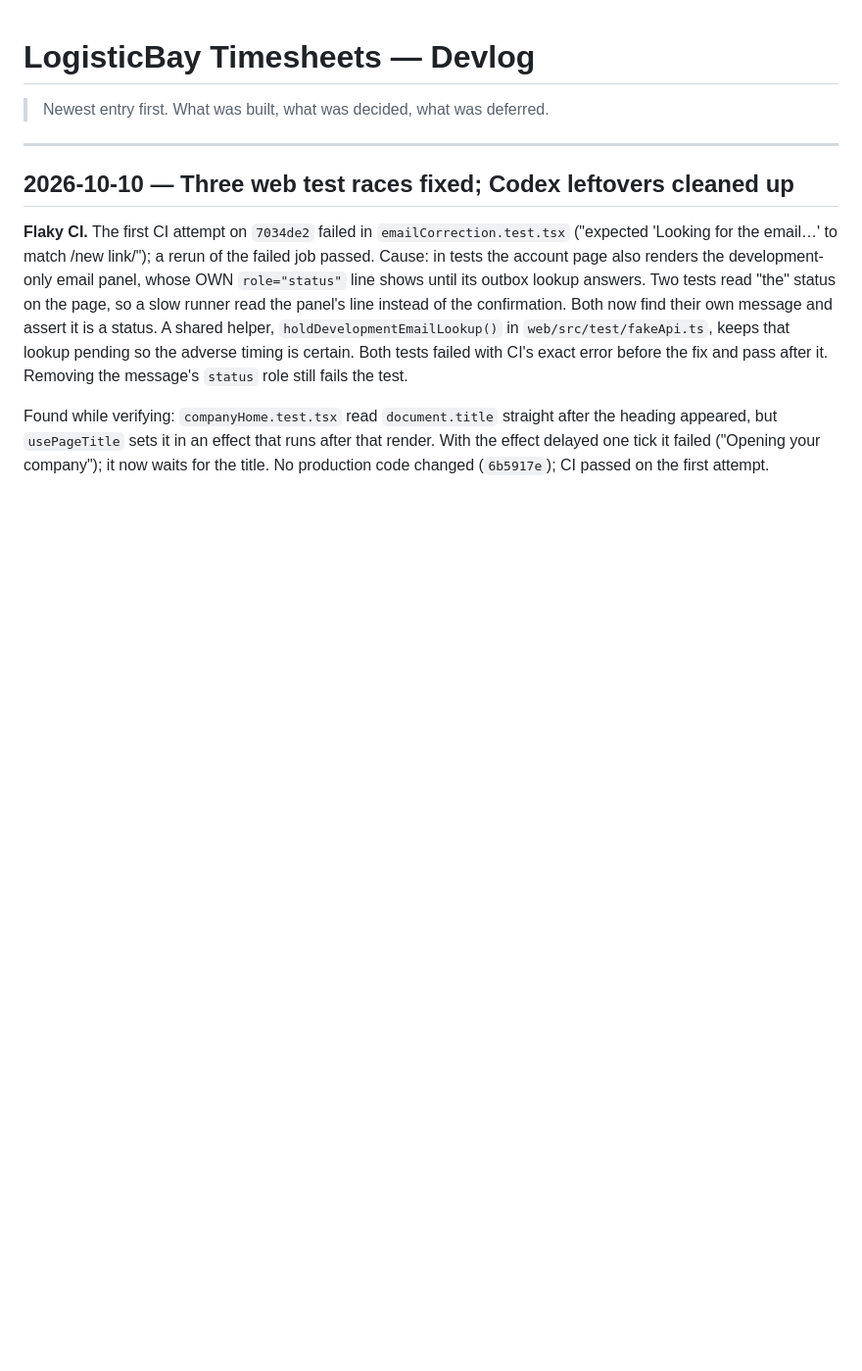
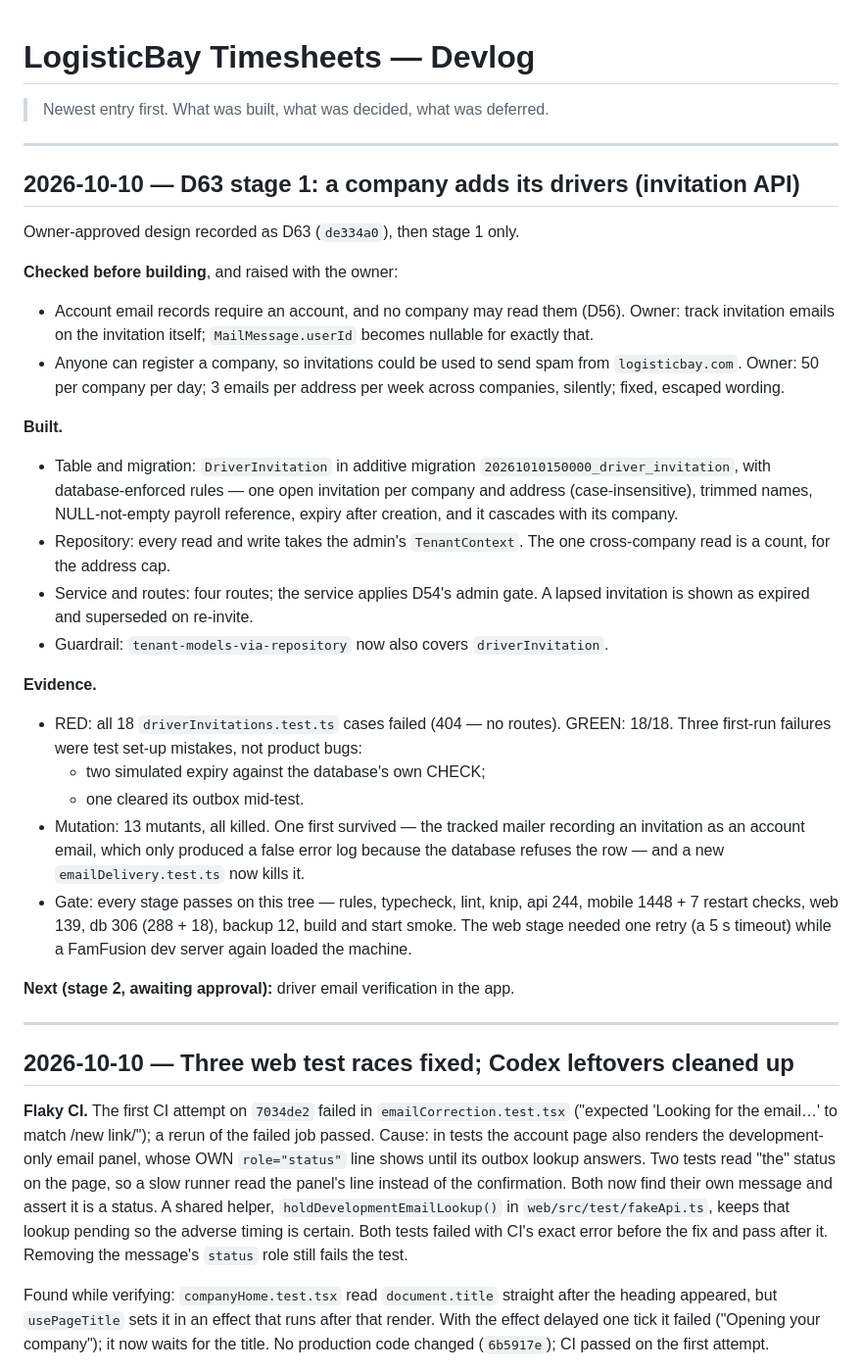
Before and after one commit to Q25ltd/LB-Timesheet, a Markdown page: DEVLOG.md, the part around the change. Shown at 98% size. GitHub-like rendering; blank space fills up the shorter version.

Commit message:
docs: D63 stage 1 in STATUS and DEVLOG
Co-Authored-By: Claude Opus 5.5 <noreply@anthropic.com>

```diff
--- a/DEVLOG.md
+++ b/DEVLOG.md
@@ -1,6 +1,50 @@
 # LogisticBay Timesheets — Devlog
 
 > Newest entry first. What was built, what was decided, what was deferred.
+
+---
+
+## 2026-10-10 — D63 stage 1: a company adds its drivers (invitation API)
+
+Owner-approved design recorded as D63 (`de334a0`), then stage 1 only.
+
+**Checked before building**, and raised with the owner:
+- Account email records require an account, and no company may read them
+  (D56). Owner: track invitation emails on the invitation itself;
+  `MailMessage.userId` becomes nullable for exactly that.
+- Anyone can register a company, so invitations could be used to send spam
+  from `logisticbay.com`. Owner: 50 per company per day; 3 emails per address
+  per week across companies, silently; fixed, escaped wording.
+
+**Built.**
+- Table and migration: `DriverInvitation` in additive migration
+  `20261010150000_driver_invitation`, with database-enforced rules — one open
+  invitation per company and address (case-insensitive), trimmed names,
+  NULL-not-empty payroll reference, expiry after creation, and it cascades
+  with its company.
+- Repository: every read and write takes the admin's `TenantContext`. The
+  one cross-company read is a count, for the address cap.
+- Service and routes: four routes; the service applies D54's admin gate. A
+  lapsed invitation is shown as expired and superseded on re-invite.
+- Guardrail: `tenant-models-via-repository` now also covers
+  `driverInvitation`.
+
+**Evidence.**
+- RED: all 18 `driverInvitations.test.ts` cases failed (404 — no routes).
+  GREEN: 18/18. Three first-run failures were test set-up mistakes, not
+  product bugs:
+  - two simulated expiry against the database's own CHECK;
+  - one cleared its outbox mid-test.
+- Mutation: 13 mutants, all killed. One first survived — the tracked mailer
+  recording an invitation as an account email, which only produced a false
+  error log because the database refuses the row — and a new
+  `emailDelivery.test.ts` now kills it.
+- Gate: every stage passes on this tree — rules, typecheck, lint, knip,
+  api 244, mobile 1448 + 7 restart checks, web 139, db 306 (288 + 18),
+  backup 12, build and start smoke. The web stage needed one retry (a 5 s
+  timeout) while a FamFusion dev server again loaded the machine.
+
+**Next (stage 2, awaiting approval):** driver email verification in the app.
 
 ---
 
```
Also changed, not shown: STATUS.md (+3 -3 lines).
